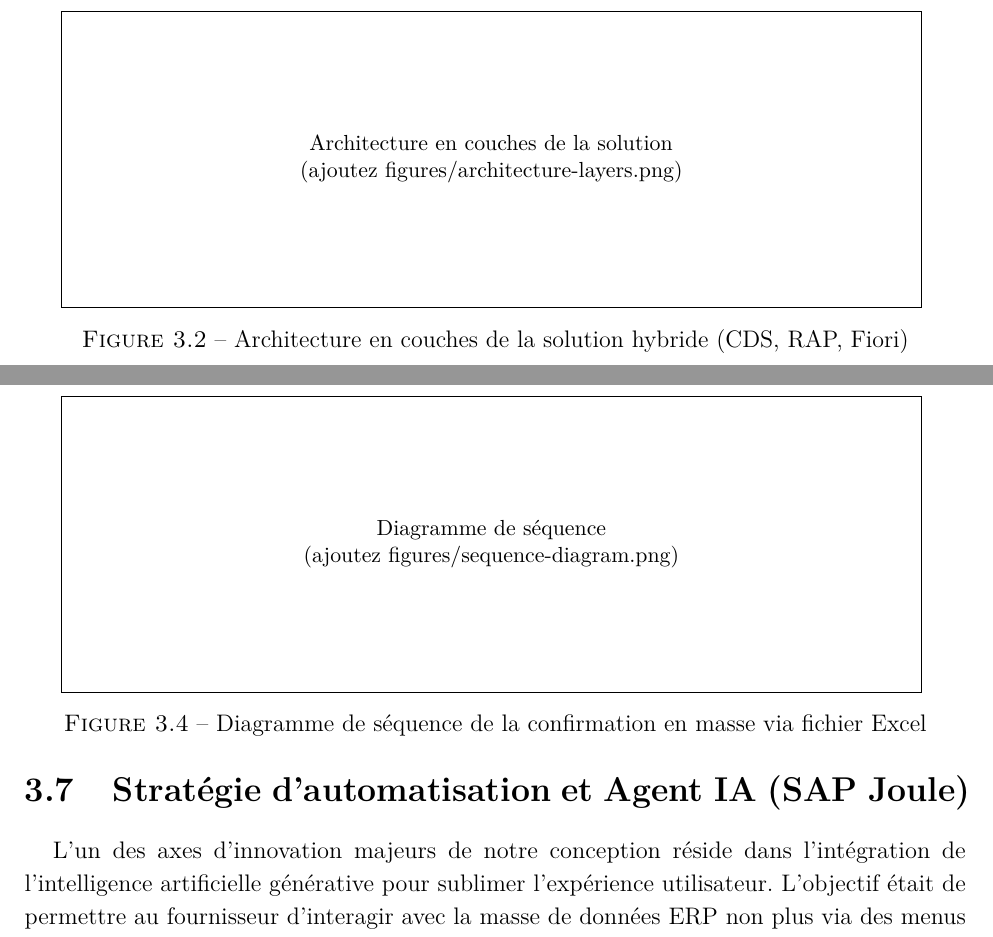
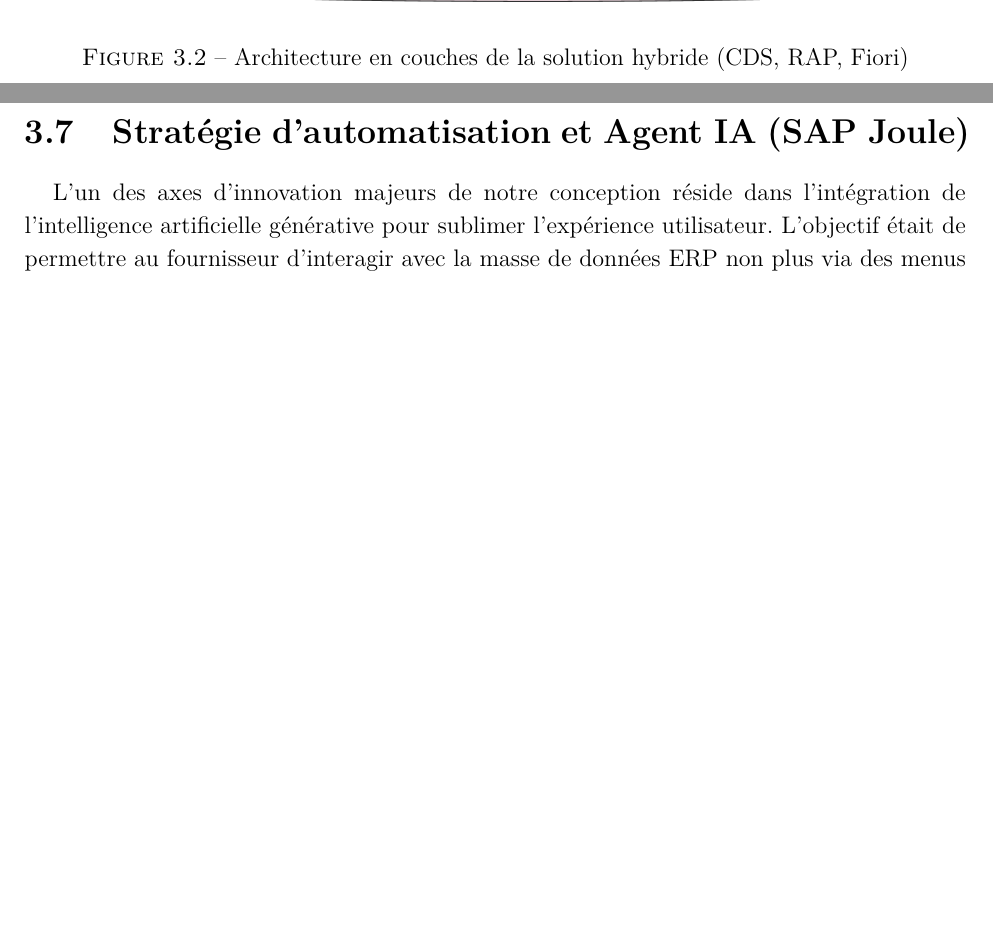
Before and after one commit to Anas3242/latex, a LaTeX document (main.tex): two parts of pages 38 and 39 of 45 before the commit and two parts of pages 38 and 40 of 45 after it, joined at a grey line, cut at the place of the change, the shorter picture padded with empty space. Compiled offline with pdfLaTeX.

Commit message:
diagrammes

```diff
--- a/main.tex
+++ b/main.tex
@@ -1288,16 +1288,7 @@
 
 Ce dialogue complexe entre le navigateur, le serveur d'application, et la base de données est modélisé dans le diagramme de séquence ci-dessous :
 
-\begin{figure}[htbp]
-\centering
-\IfFileExists{figures/sequence-diagram.png}{%
-    \includegraphics[width=0.9\textwidth]{figures/sequence-diagram.png}
-}{%
-    \fbox{\parbox[c][5cm][c]{0.9\linewidth}{\centering \small Diagramme de séquence\\(ajoutez figures/sequence-diagram.png)}}
-}
-\caption{Diagramme de séquence de la confirmation en masse via fichier Excel}
-\label{fig:sequence}
-\end{figure}
+
 
 \section{Stratégie d'automatisation et Agent IA (SAP Joule)}\label{ch3:ia-joule}
 L'un des axes d'innovation majeurs de notre conception réside dans l'intégration de l'intelligence artificielle générative pour sublimer l'expérience utilisateur. L'objectif était de permettre au fournisseur d'interagir avec la masse de données ERP non plus via des menus complexes, mais par une simple conversation en langage naturel grâce à l'assistant natif \textbf{SAP Joule}.
```
Also changed, not shown: figures/architecture-layers.png (added), figures/class-diagram.png (added), figures/usecases-diagram.png (added).
